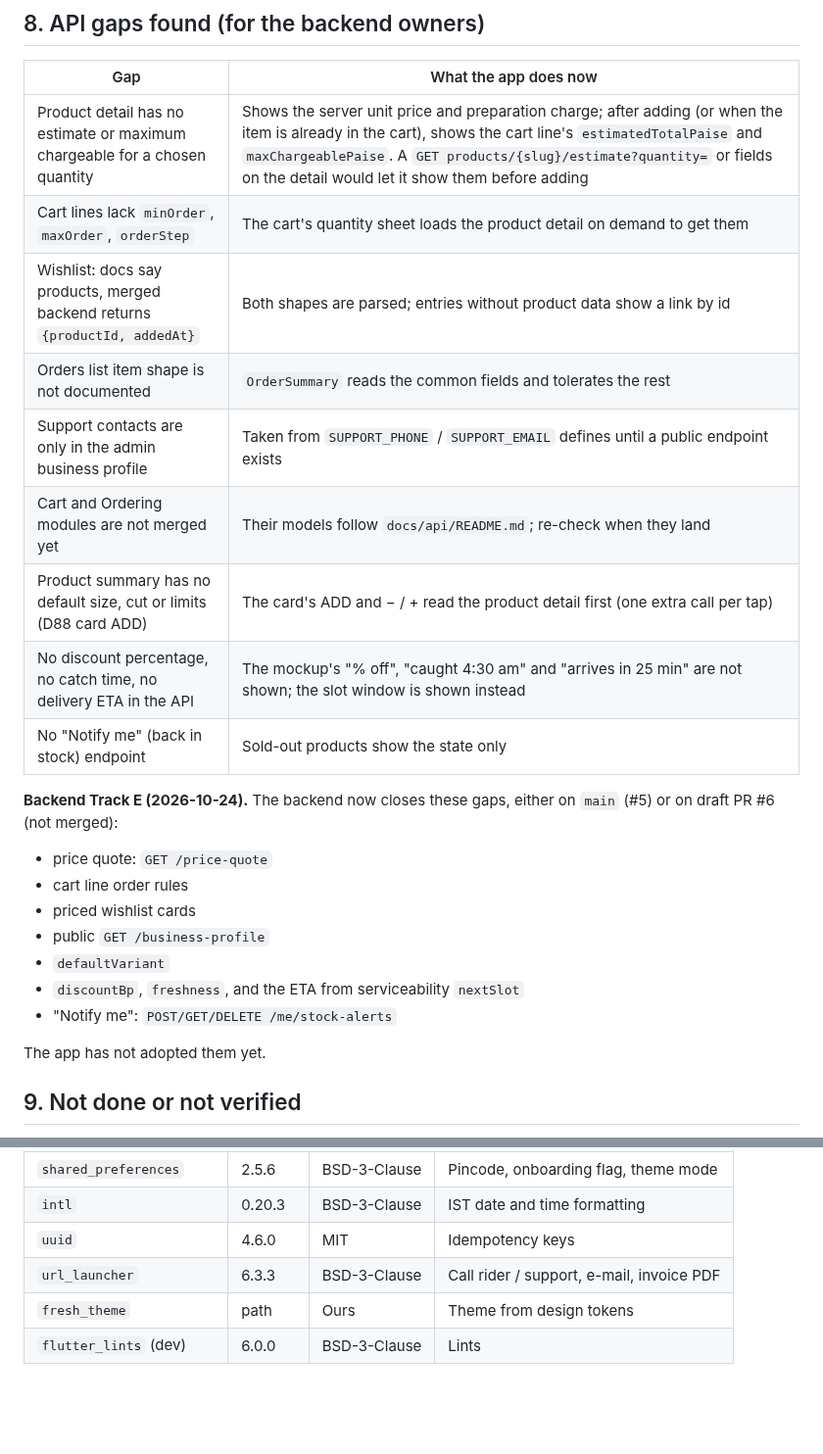
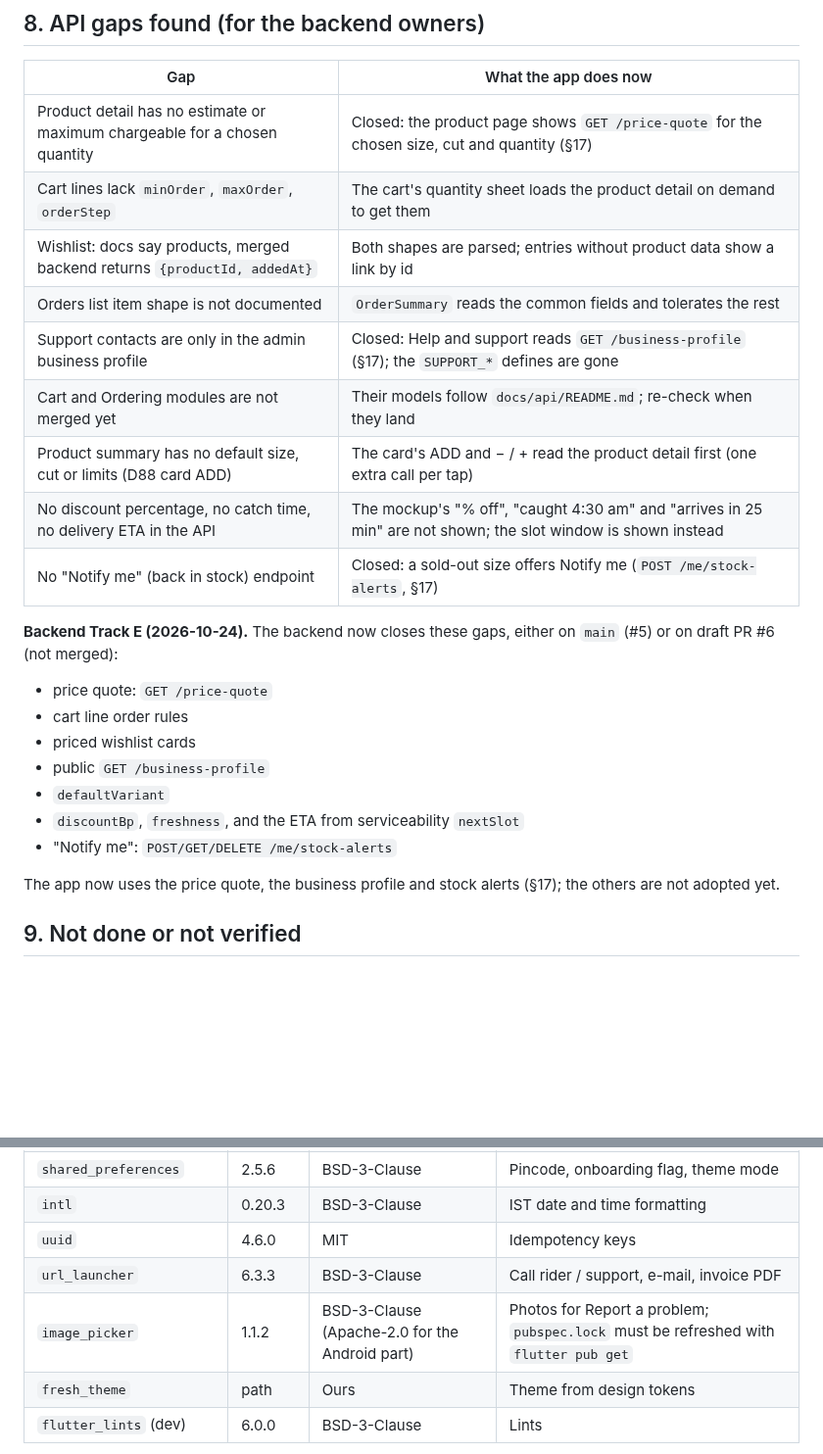
Before and after one commit to MosaSivaMani/fresh-orbit, a Markdown page: docs/design/mobile.md, 2 parts joined by grey strips. Shown at 98% size. Drawn GitHub-style; blank space fills up the shorter version.

```diff
--- a/docs/design/mobile.md
+++ b/docs/design/mobile.md
@@ -173,15 +173,15 @@ Paths are under `/api/v1/`.
 
 | Gap | What the app does now |
 |---|---|
-| Product detail has no estimate or maximum chargeable for a chosen quantity | Shows the server unit price and preparation charge; after adding (or when the item is already in the cart), shows the cart line's `estimatedTotalPaise` and `maxChargeablePaise`. A `GET products/{slug}/estimate?quantity=` or fields on the detail would let it show them before adding |
+| Product detail has no estimate or maximum chargeable for a chosen quantity | Closed: the product page shows `GET /price-quote` for the chosen size, cut and quantity (§17) |
 | Cart lines lack `minOrder`, `maxOrder`, `orderStep` | The cart's quantity sheet loads the product detail on demand to get them |
 | Wishlist: docs say products, merged backend returns `{productId, addedAt}` | Both shapes are parsed; entries without product data show a link by id |
 | Orders list item shape is not documented | `OrderSummary` reads the common fields and tolerates the rest |
-| Support contacts are only in the admin business profile | Taken from `SUPPORT_PHONE` / `SUPPORT_EMAIL` defines until a public endpoint exists |
+| Support contacts are only in the admin business profile | Closed: Help and support reads `GET /business-profile` (§17); the `SUPPORT_*` defines are gone |
 | Cart and Ordering modules are not merged yet | Their models follow `docs/api/README.md`; re-check when they land |
 | Product summary has no default size, cut or limits (D88 card ADD) | The card's ADD and − / + read the product detail first (one extra call per tap) |
 | No discount percentage, no catch time, no delivery ETA in the API | The mockup's "% off", "caught 4:30 am" and "arrives in 25 min" are not shown; the slot window is shown instead |
-| No "Notify me" (back in stock) endpoint | Sold-out products show the state only |
+| No "Notify me" (back in stock) endpoint | Closed: a sold-out size offers Notify me (`POST /me/stock-alerts`, §17) |
 
 **Backend Track E (2026-10-24).** The backend now closes these gaps, either on `main` (#5) or on draft PR #6 (not merged):
 - price quote: `GET /price-quote`
@@ -192,7 +192,7 @@ Paths are under `/api/v1/`.
 - `discountBp`, `freshness`, and the ETA from serviceability `nextSlot`
 - "Notify me": `POST/GET/DELETE /me/stock-alerts`
 
-The app has not adopted them yet.
+The app now uses the price quote, the business profile and stock alerts (§17); the others are not adopted yet.
 
 ## 9. Not done or not verified
 
@@ -260,6 +260,7 @@ All from pub.dev, permissive licences, versions pinned exactly in `pubspec.yaml`
 | `intl` | 0.20.3 | BSD-3-Clause | IST date and time formatting |
 | `uuid` | 4.6.0 | MIT | Idempotency keys |
 | `url_launcher` | 6.3.3 | BSD-3-Clause | Call rider / support, e-mail, invoice PDF |
+| `image_picker` | 1.1.2 | BSD-3-Clause (Apache-2.0 for the Android part) | Photos for Report a problem; `pubspec.lock` must be refreshed with `flutter pub get` |
 | `fresh_theme` | path | Ours | Theme from design tokens |
 | `flutter_lints` (dev) | 6.0.0 | BSD-3-Clause | Lints |
 
```
Also changed, not shown: other parts of docs/design/mobile.md (+33 -1 lines), 1 other file.
